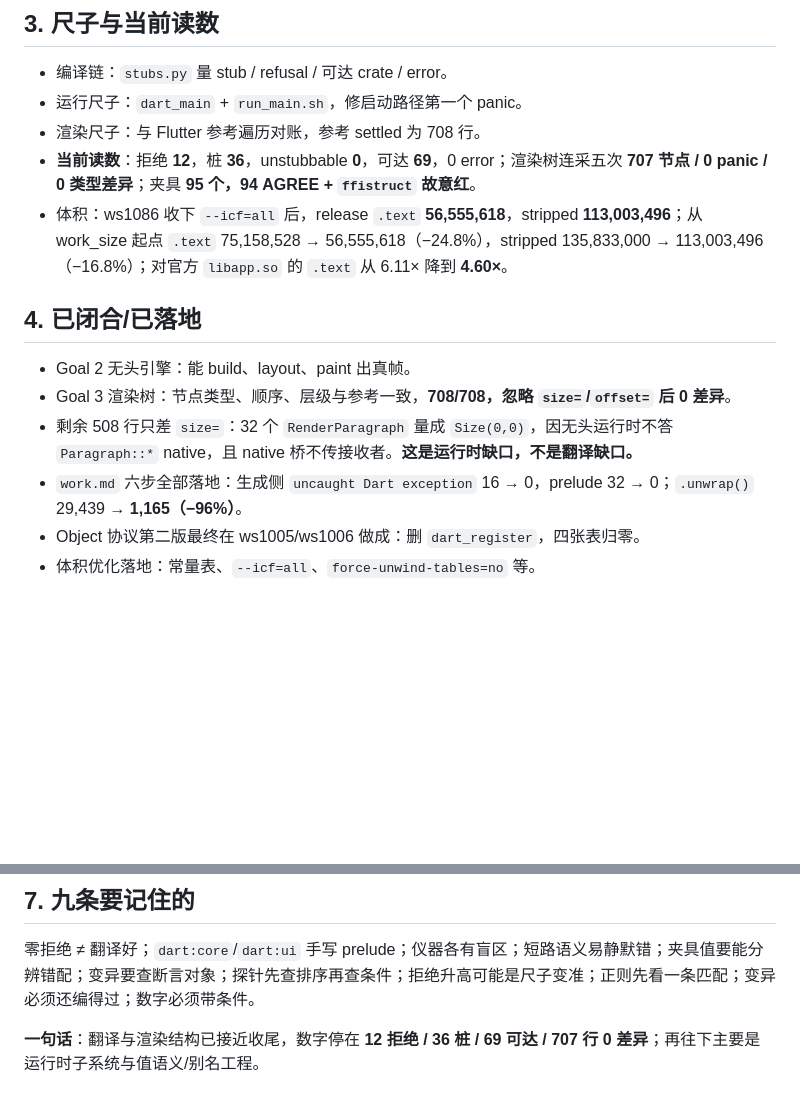
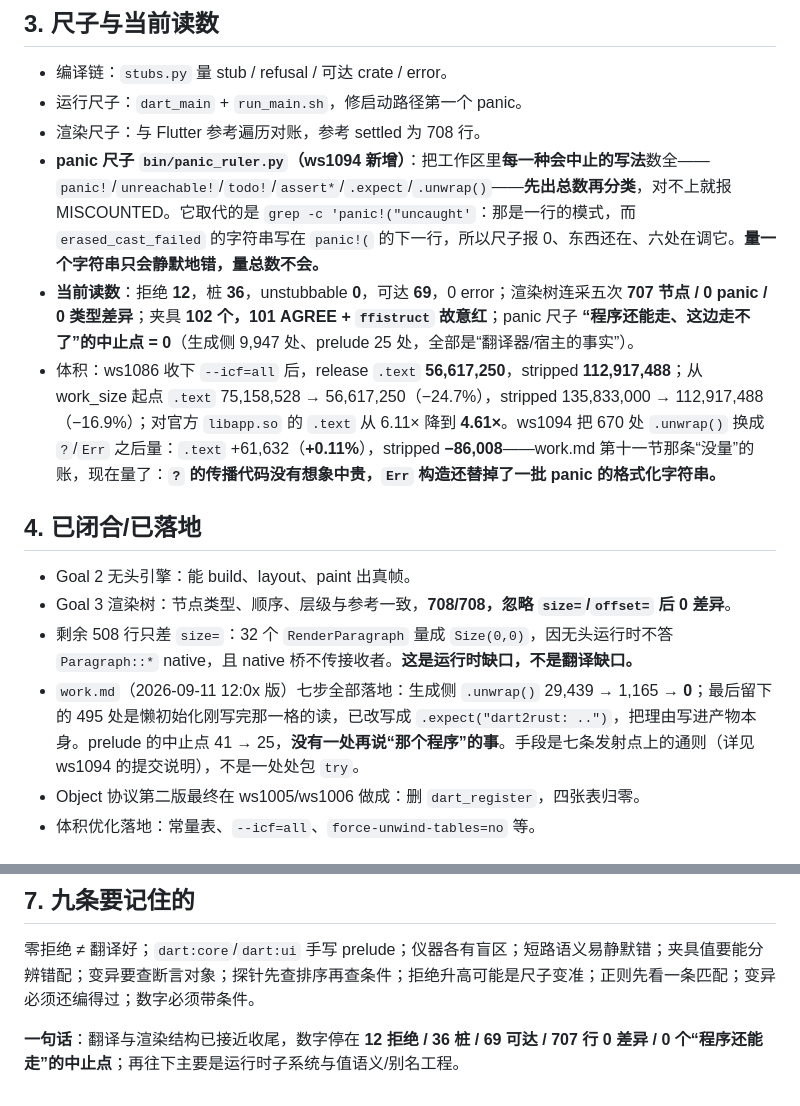
Before and after one commit to linzj/rustflutter, a Markdown page: tools/dart2rust/STATUS.md, 2 parts joined by grey strips. Drawn GitHub-style; blank space fills up the shorter version.

Commit message:
STATUS: the fifth ruler, and the round it was built for
The readings it adds: `bin/panic_ruler.py` counts every way this workspace
can stop and reconciles the parts against the total, and its last line --
"a Dart-visible throw this program cannot take" -- is 0.

The size half of work.md section 十一 was an unmeasured guess ("按比例估
 的，没量"). Measured now: 670 `.unwrap()` turned into `?`/`Err` cost `.text`
+61,632 bytes, +0.11%, and the stripped file came out 86,008 bytes *smaller*
-- an `Err` construction replaces a panic string and its formatting.

```diff
--- a/tools/dart2rust/STATUS.md
+++ b/tools/dart2rust/STATUS.md
@@ -11,14 +11,15 @@
 - 编译链：`stubs.py` 量 stub / refusal / 可达 crate / error。
 - 运行尺子：`dart_main` + `run_main.sh`，修启动路径第一个 panic。
 - 渲染尺子：与 Flutter 参考遍历对账，参考 settled 为 708 行。
-- **当前读数**：拒绝 **12**，桩 **36**，unstubbable **0**，可达 **69**，0 error；渲染树连采五次 **707 节点 / 0 panic / 0 类型差异**；夹具 **95 个，94 AGREE + `ffistruct` 故意红**。
-- 体积：ws1086 收下 `--icf=all` 后，release `.text` **56,555,618**，stripped **113,003,496**；从 work_size 起点 `.text` 75,158,528 → 56,555,618（−24.8%），stripped 135,833,000 → 113,003,496（−16.8%）；对官方 `libapp.so` 的 `.text` 从 6.11× 降到 **4.60×**。
+- **panic 尺子 `bin/panic_ruler.py`（ws1094 新增）**：把工作区里**每一种会中止的写法**数全——`panic!`/`unreachable!`/`todo!`/`assert*`/`.expect`/`.unwrap()`——**先出总数再分类**，对不上就报 MISCOUNTED。它取代的是 `grep -c 'panic!("uncaught'`：那是一行的模式，而 `erased_cast_failed` 的字符串写在 `panic!(` 的下一行，所以尺子报 0、东西还在、六处在调它。**量一个字符串只会静默地错，量总数不会。**
+- **当前读数**：拒绝 **12**，桩 **36**，unstubbable **0**，可达 **69**，0 error；渲染树连采五次 **707 节点 / 0 panic / 0 类型差异**；夹具 **102 个，101 AGREE + `ffistruct` 故意红**；panic 尺子 **“程序还能走、这边走不了”的中止点 = 0**（生成侧 9,947 处、prelude 25 处，全部是“翻译器/宿主的事实”）。
+- 体积：ws1086 收下 `--icf=all` 后，release `.text` **56,617,250**，stripped **112,917,488**；从 work_size 起点 `.text` 75,158,528 → 56,617,250（−24.7%），stripped 135,833,000 → 112,917,488（−16.9%）；对官方 `libapp.so` 的 `.text` 从 6.11× 降到 **4.61×**。ws1094 把 670 处 `.unwrap()` 换成 `?`/`Err` 之后量：`.text` +61,632（**+0.11%**），stripped **−86,008**——work.md 第十一节那条“没量”的账，现在量了：**`?` 的传播代码没有想象中贵，`Err` 构造还替掉了一批 panic 的格式化字符串。**
 
 ## 4. 已闭合/已落地
 - Goal 2 无头引擎：能 build、layout、paint 出真帧。
 - Goal 3 渲染树：节点类型、顺序、层级与参考一致，**708/708，忽略 `size=`/`offset=` 后 0 差异**。
 - 剩余 508 行只差 `size=`：32 个 `RenderParagraph` 量成 `Size(0,0)`，因无头运行时不答 `Paragraph::*` native，且 native 桥不传接收者。**这是运行时缺口，不是翻译缺口。**
-- `work.md` 六步全部落地：生成侧 `uncaught Dart exception` 16 → 0，prelude 32 → 0；`.unwrap()` 29,439 → **1,165（−96%）**。
+- `work.md`（2026-09-11 12:0x 版）七步全部落地：生成侧 `.unwrap()` 29,439 → 1,165 → **0**；最后留下的 495 处是懒初始化刚写完那一格的读，已改写成 `.expect("dart2rust: ..")`，把理由写进产物本身。prelude 的中止点 41 → 25，**没有一处再说“那个程序”的事**。手段是七条发射点上的通则（详见 ws1094 的提交说明），不是一处处包 `try`。
 - Object 协议第二版最终在 ws1005/ws1006 做成：删 `dart_register`，四张表归零。
 - 体积优化落地：常量表、`--icf=all`、`force-unwind-tables=no` 等。
 
@@ -42,4 +43,4 @@
 ## 7. 九条要记住的
 零拒绝 ≠ 翻译好；`dart:core`/`dart:ui` 手写 prelude；仪器各有盲区；短路语义易静默错；夹具值要能分辨错配；变异要查断言对象；探针先查排序再查条件；拒绝升高可能是尺子变准；正则先看一条匹配；变异必须还编得过；数字必须带条件。
 
-**一句话**：翻译与渲染结构已接近收尾，数字停在 **12 拒绝 / 36 桩 / 69 可达 / 707 行 0 差异**；再往下主要是运行时子系统与值语义/别名工程。
+**一句话**：翻译与渲染结构已接近收尾，数字停在 **12 拒绝 / 36 桩 / 69 可达 / 707 行 0 差异 / 0 个“程序还能走”的中止点**；再往下主要是运行时子系统与值语义/别名工程。
```
